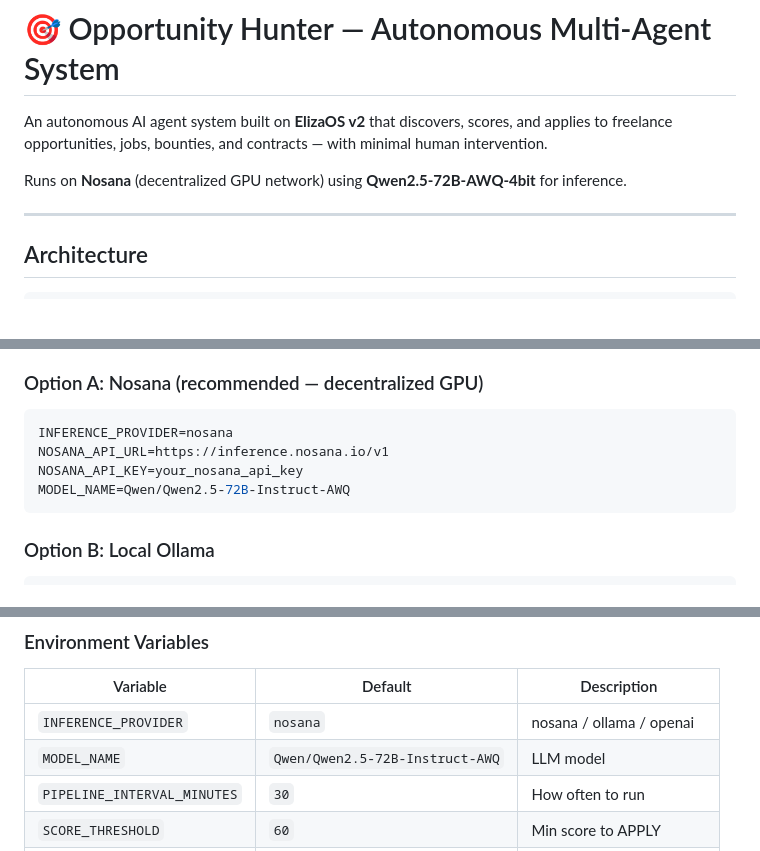
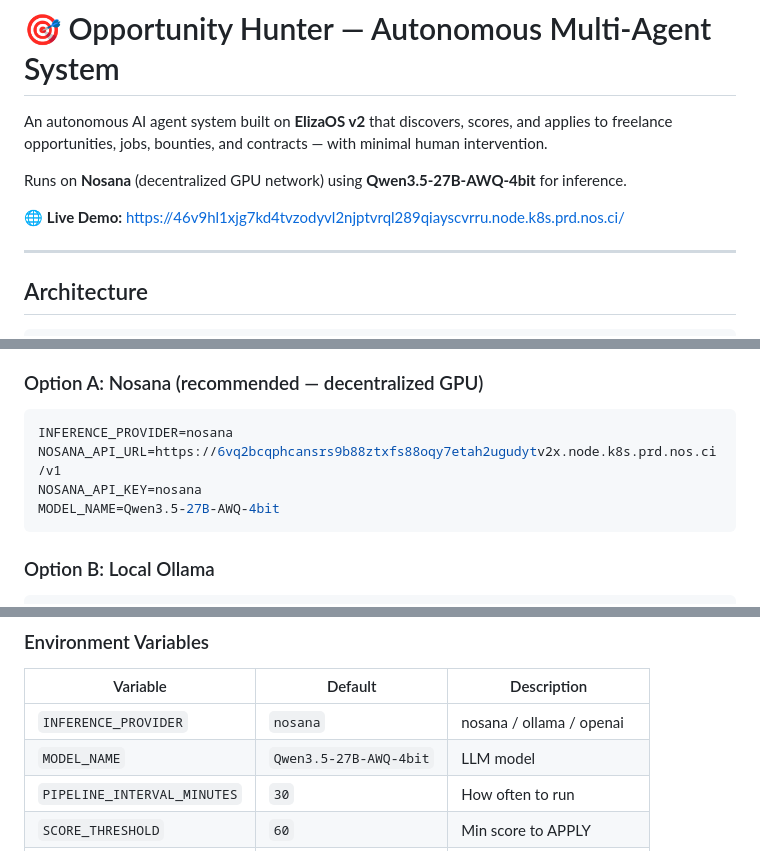
Before and after one commit to Stranger-ghope/opportunity-hunter, a Markdown page: README.md, 3 parts joined by grey strips. GitHub-like rendering; blank space fills up the shorter version.

Commit message:
docs: update README with correct model, live URL

````diff
--- a/README.md
+++ b/README.md
@@ -2,7 +2,9 @@
 
 An autonomous AI agent system built on **ElizaOS v2** that discovers, scores, and applies to freelance opportunities, jobs, bounties, and contracts — with minimal human intervention.
 
-Runs on **Nosana** (decentralized GPU network) using **Qwen2.5-72B-AWQ-4bit** for inference.
+Runs on **Nosana** (decentralized GPU network) using **Qwen3.5-27B-AWQ-4bit** for inference.
+
+🌐 **Live Demo:** https://46v9hl1xjg7kd4tvzodyvl2njptvrql289qiayscvrru.node.k8s.prd.nos.ci/
 
 ---
 
@@ -180,9 +182,9 @@ Open **http://localhost:3000** to see the dashboard.
 ### Option A: Nosana (recommended — decentralized GPU)
 ```env
 INFERENCE_PROVIDER=nosana
-NOSANA_API_URL=https://inference.nosana.io/v1
-NOSANA_API_KEY=your_nosana_api_key
-MODEL_NAME=Qwen/Qwen2.5-72B-Instruct-AWQ
+NOSANA_API_URL=https://6vq2bcqphcansrs9b88ztxfs88oqy7etah2ugudytv2x.node.k8s.prd.nos.ci/v1
+NOSANA_API_KEY=nosana
+MODEL_NAME=Qwen3.5-27B-AWQ-4bit
 ```
 
 ### Option B: Local Ollama
@@ -363,7 +365,7 @@ After ~5-10 outcomes, the system starts adapting:
 | Variable | Default | Description |
 |----------|---------|-------------|
 | `INFERENCE_PROVIDER` | `nosana` | nosana / ollama / openai |
-| `MODEL_NAME` | `Qwen/Qwen2.5-72B-Instruct-AWQ` | LLM model |
+| `MODEL_NAME` | `Qwen3.5-27B-AWQ-4bit` | LLM model |
 | `PIPELINE_INTERVAL_MINUTES` | `30` | How often to run |
 | `SCORE_THRESHOLD` | `60` | Min score to APPLY |
 | `DASHBOARD_PORT` | `3000` | Dashboard server port |
````
